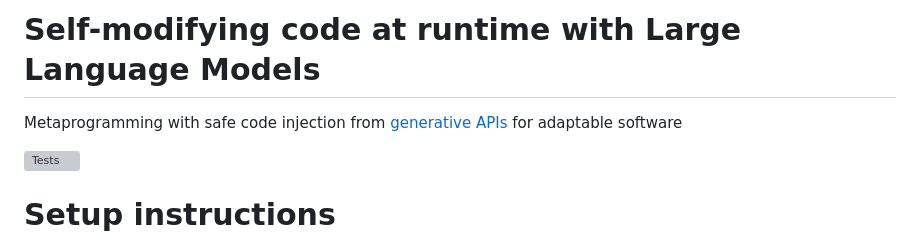
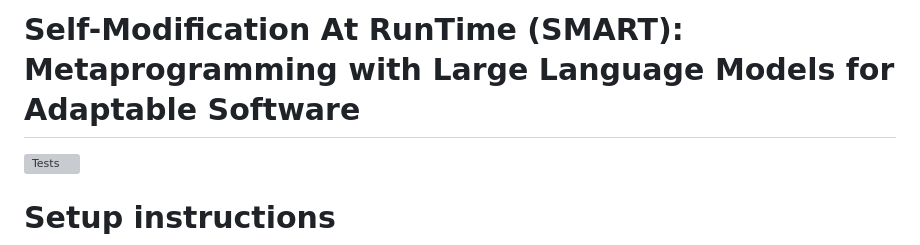
Before and after one commit to ch3njust1n/smart, a Markdown page: README.md, the part around the change. Drawn GitHub-style; grey boxes are pictures that could not be loaded.

Commit message:
doc: update title

```diff
--- a/README.md
+++ b/README.md
@@ -1,5 +1,4 @@
-# Self-modifying code at runtime with Large Language Models
-Metaprogramming with safe code injection from [generative APIs](https://github.com/ch3njust1n/generative-api) for adaptable software
+# Self-Modification At RunTime (SMART): Metaprogramming with Large Language Models for Adaptable Software
 
 ![Tests](https://github.com/ch3njust1n/generative/actions/workflows/pull-request.yml/badge.svg)
 
```
